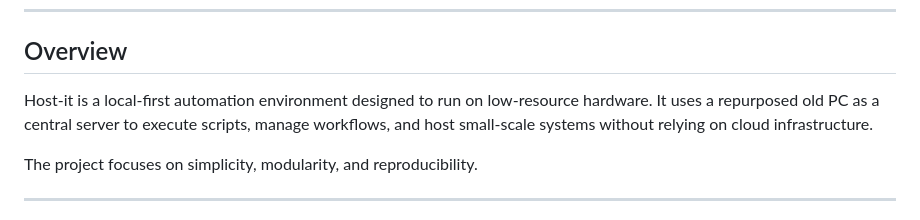
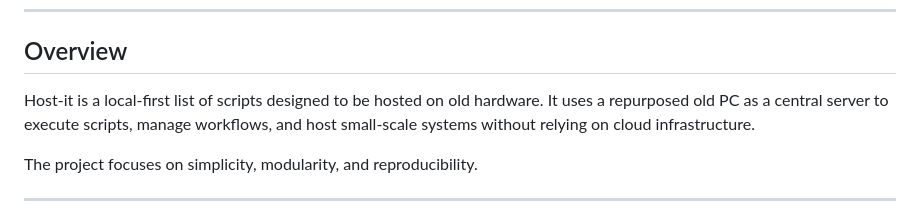
Before and after one commit to Crutched-programmer/Host-it, a Markdown page: README.md, the part around the change. Rendered like a GitHub page.

Commit message:
Update overview description in README.md

```diff
--- a/README.md
+++ b/README.md
@@ -8,7 +8,7 @@ A lightweight self-hosted automation system powered by a repurposed old PC.
 
 ## Overview
 
-Host-it is a local-first automation environment designed to run on low-resource hardware. It uses a repurposed old PC as a central server to execute scripts, manage workflows, and host small-scale systems without relying on cloud infrastructure.
+Host-it is a local-first list of scripts designed to be hosted on old hardware. It uses a repurposed old PC as a central server to execute scripts, manage workflows, and host small-scale systems without relying on cloud infrastructure.
 
 The project focuses on simplicity, modularity, and reproducibility.
 
```
